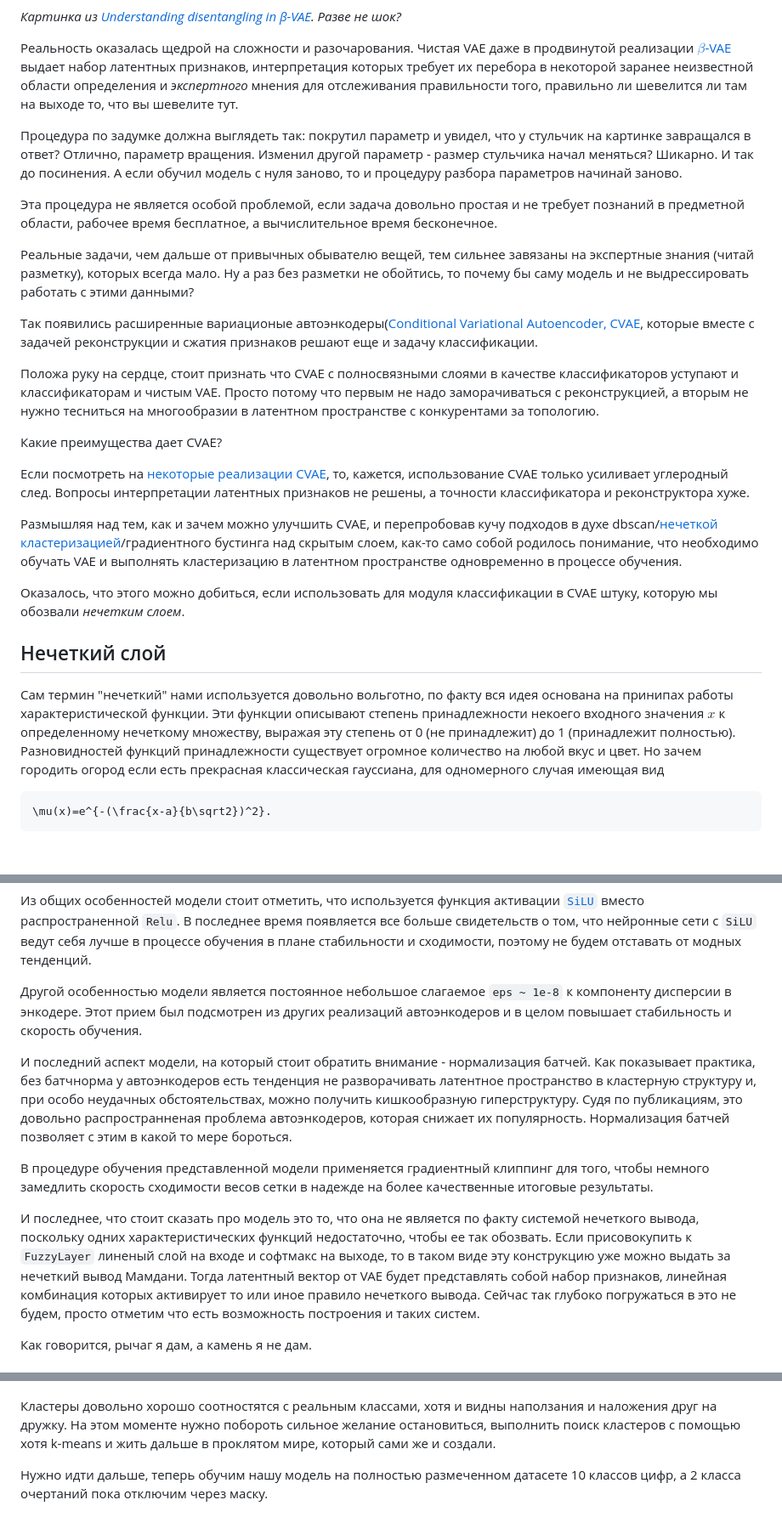
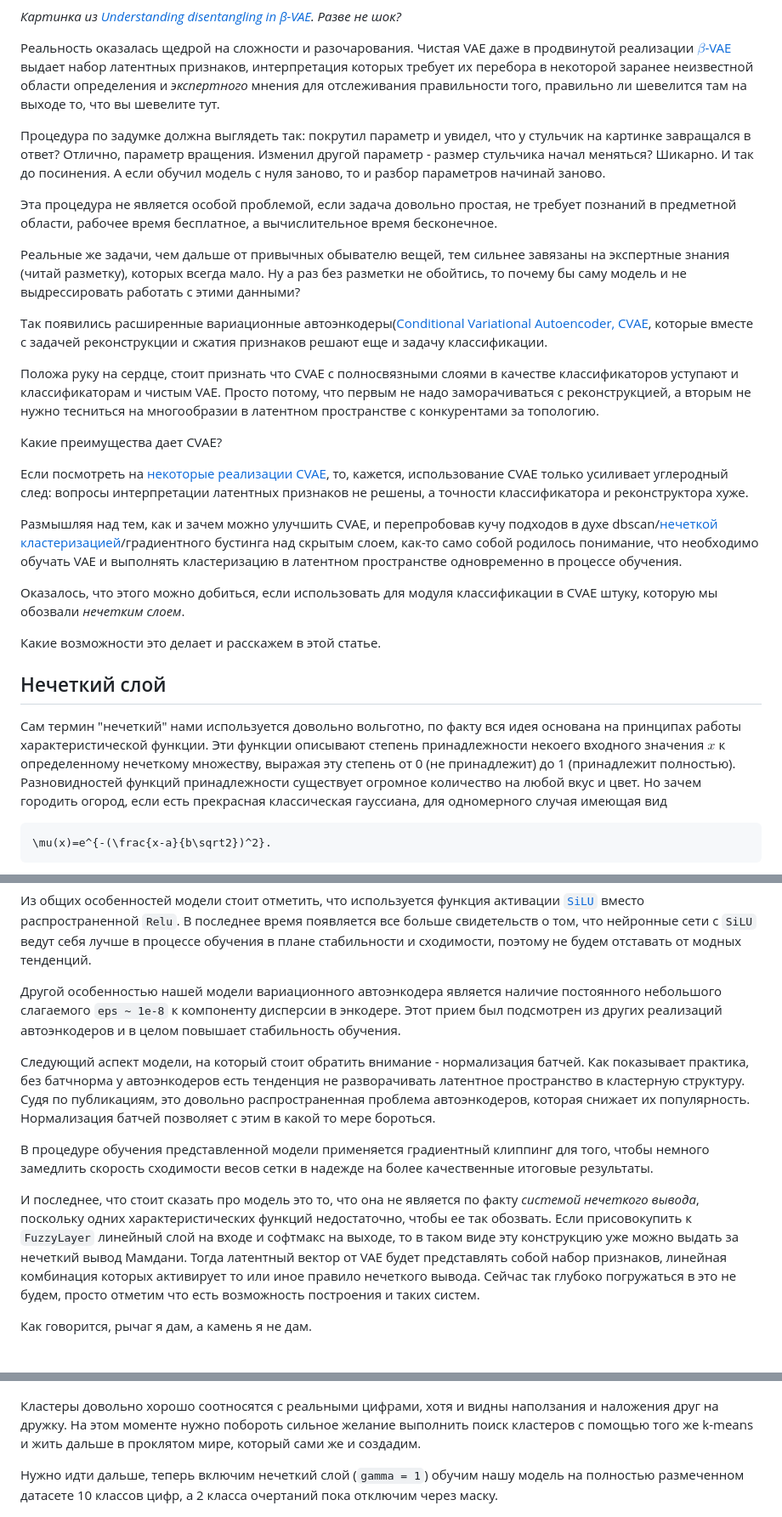
Before and after one commit to kenoma/pytorch-fuzzy, a Markdown page: habr/Habr.md, 3 parts joined by grey strips. Shown at 85% size. Rendered like a GitHub page; blank space fills up the shorter version.

````diff
--- a/habr/Habr.md
+++ b/habr/Habr.md
@@ -17,40 +17,42 @@
 _Картинка из [Understanding disentangling in β-VAE](https://arxiv.org/abs/1804.03599). Разве не шок?_
 
 Реальность оказалась щедрой на сложности и разочарования.
-Чистая VAE даже в продвинутой реализации [$\beta$-VAE](https://www.semanticscholar.org/paper/beta-VAE%3A-Learning-Basic-Visual-Concepts-with-a-Higgins-Matthey/a90226c41b79f8b06007609f39f82757073641e2?p2df) выдает набор латентных признаков, интерпретация которых требует их перебора в некоторой заранее неизвестной области определения и _экспертного_ мнения для отслеживания правильности того, правильно ли шевелится ли там на выходе то, что вы шевелите тут.
+Чистая VAE даже в продвинутой реализации [$\beta$-VAE](https://www.semanticscholar.org/paper/beta-VAE%3A-Learning-Basic-Visual-Concepts-with-a-Higgins-Matthey/a90226c41b79f8b06007609f39f82757073641e2?p2df) выдает набор латентных признаков, интерпретация которых требует их перебора в некоторой заранее неизвестной области определения и _экспертного_ мнения для отслеживания правильности того, правильно ли шевелится там на выходе то, что вы шевелите тут.
 
 Процедура по задумке должна выглядеть так: покрутил параметр и увидел, что у стульчик на картинке завращался в ответ?
 Отлично, параметр вращения.
 Изменил другой параметр - размер стульчика начал меняться?
 Шикарно.
 И так до посинения.
-А если обучил модель с нуля заново, то и процедуру разбора параметров начинай заново.
+А если обучил модель с нуля заново, то и разбор параметров начинай заново.
 
-Эта процедура не является особой проблемой, если задача довольно простая и не требует познаний в предметной области, рабочее время бесплатное, а вычислительное время бесконечное.
+Эта процедура не является особой проблемой, если задача довольно простая, не требует познаний в предметной области, рабочее время бесплатное, а вычислительное время бесконечное.
 
-Реальные задачи, чем дальше от привычных обывателю вещей, тем сильнее завязаны на экспертные знания (читай разметку), которых всегда мало.
+Реальные же задачи, чем дальше от привычных обывателю вещей, тем сильнее завязаны на экспертные знания (читай разметку), которых всегда мало.
 Ну а раз без разметки не обойтись, то почему бы саму модель и не выдрессировать работать с этими данными?
 
-Так появились расширенные вариационые автоэнкодеры([Conditional Variational Autoencoder, CVAE](https://proceedings.neurips.cc/paper/2015/file/8d55a249e6baa5c06772297520da2051-Paper.pdf), которые вместе с задачей реконструкции и сжатия признаков решают еще и задачу классификации.
+Так появились расширенные вариационные автоэнкодеры([Conditional Variational Autoencoder, CVAE](https://proceedings.neurips.cc/paper/2015/file/8d55a249e6baa5c06772297520da2051-Paper.pdf), которые вместе с задачей реконструкции и сжатия признаков решают еще и задачу классификации.
 
 Положа руку на сердце, стоит признать что CVAE с полносвязными слоями в качестве классификаторов уступают и классификаторам и чистым VAE.
-Просто потому что первым не надо заморачиваться с реконструкцией, а вторым не нужно тесниться на многообразии в латентном пространстве с конкурентами за топологию.
+Просто потому, что первым не надо заморачиваться с реконструкцией, а вторым не нужно тесниться на многообразии в латентном пространстве с конкурентами за топологию.
 
 Какие преимущества дает CVAE?
 
-Если посмотреть на [некоторые реализации CVAE](https://github.com/nnormandin/Conditional_VAE/blob/master/Conditional_VAE.ipynb), то, кажется, использование CVAE только усиливает углеродный след.
-Вопросы интерпретации латентных признаков не решены, а точности классификатора и реконструктора хуже.
+Если посмотреть на [некоторые реализации CVAE](https://github.com/nnormandin/Conditional_VAE/blob/master/Conditional_VAE.ipynb), то, кажется, использование CVAE только усиливает углеродный след:
+вопросы интерпретации латентных признаков не решены, а точности классификатора и реконструктора хуже.
 
 Размышляя над тем, как и зачем можно улучшить CVAE, и перепробовав кучу подходов в духе dbscan/[нечеткой кластеризацией](https://ieeexplore.ieee.org/document/9177631)/градиентного бустинга над скрытым слоем, как-то само собой родилось понимание, что необходимо обучать VAE и выполнять кластеризацию в латентном пространстве одновременно в процессе обучения.
 
 Оказалось, что этого можно добиться, если использовать для модуля классификации в CVAE штуку, которую мы обозвали _нечетким слоем_.
 
+Какие возможности это делает и расскажем в этой статье.
+
 ## Нечеткий слой
 
-Сам термин "нечеткий" нами используется довольно вольготно, по факту вся идея основана на принипах работы характеристической функции.
+Сам термин "нечеткий" нами используется довольно вольготно, по факту вся идея основана на принципах работы характеристической функции.
 Эти функции описывают степень принадлежности некоего входного значения $x$ к определенному нечеткому множеству, выражая эту степень от 0 (не принадлежит) до 1 (принадлежит полностью).
 Разновидностей функций принадлежности существует огромное количество на любой вкус и цвет.
-Но зачем городить огород если есть прекрасная классическая гауссиана, для одномерного случая имеющая вид
+Но зачем городить огород, если есть прекрасная классическая гауссиана, для одномерного случая имеющая вид
 
 ```math
 \mu(x)=e^{-(\frac{x-a}{b\sqrt2})^2}.
@@ -238,18 +240,18 @@ class CVAE(nn.Module):
 Из общих особенностей модели стоит отметить, что используется функция активации [`SiLU`](https://arxiv.org/abs/1710.05941v1) вместо распространенной `Relu`.
 В последнее время появляется все больше свидетельств о том, что нейронные сети с `SiLU` ведут себя лучше в процессе обучения в плане стабильности и сходимости, поэтому не будем отставать от модных тенденций.
 
-Другой особенностью модели является постоянное небольшое слагаемое `eps ~ 1e-8` к компоненту дисперсии в энкодере.
-Этот прием был подсмотрен из других реализаций автоэнкодеров и в целом повышает стабильность и скорость обучения.
+Другой особенностью нашей модели вариационного автоэнкодера является наличие постоянного небольшого слагаемого `eps ~ 1e-8` к компоненту дисперсии в энкодере.
+Этот прием был подсмотрен из других реализаций автоэнкодеров и в целом повышает стабильность  обучения.
 
-И последний аспект модели, на который стоит обратить внимание - нормализация батчей.
-Как показывает практика, без батчнорма у автоэнкодеров есть тенденция не разворачивать латентное пространство в кластерную структуру и, при особо неудачных обстоятельствах, можно получить кишкообразную гиперструктуру.
-Судя по публикациям, это довольно распространненая проблема автоэнкодеров, которая снижает их популярность.
+Следующий аспект модели, на который стоит обратить внимание - нормализация батчей.
+Как показывает практика, без батчнорма у автоэнкодеров есть тенденция не разворачивать латентное пространство в кластерную структуру.
+Судя по публикациям, это довольно распространенная проблема автоэнкодеров, которая снижает их популярность.
 Нормализация батчей позволяет с этим в какой то мере бороться.
 
 В процедуре обучения представленной модели применяется градиентный клиппинг для того, чтобы немного замедлить скорость сходимости весов сетки в надежде на более качественные итоговые результаты.
 
-И последнее, что стоит сказать про модель это то, что она не является по факту системой нечеткого вывода, поскольку одних характеристических функций недостаточно, чтобы ее так обозвать.
-Если присовокупить к `FuzzyLayer` линеный слой на входе и софтмакс на выходе, то в таком виде эту конструкцию уже можно выдать за нечеткий вывод Мамдани.
+И последнее, что стоит сказать про модель это то, что она не является по факту _системой нечеткого вывода_, поскольку одних характеристических функций недостаточно, чтобы ее так обозвать.
+Если присовокупить к `FuzzyLayer` линейный слой на входе и софтмакс на выходе, то в таком виде эту конструкцию уже можно выдать за нечеткий вывод Мамдани.
 Тогда латентный вектор от VAE будет представлять собой набор признаков, линейная комбинация которых активирует то или иное правило нечеткого вывода.
 Сейчас так глубоко погружаться в это не будем, просто отметим что есть возможность построения и таких систем.
 
@@ -268,10 +270,10 @@ class CVAE(nn.Module):
 
 ![Латентный вектор VAE](fig_pure_vae_latent.png)
 
-Кластеры довольно хорошо соотностятся с реальным классами, хотя и видны наползания и наложения друг на дружку.
-На этом моменте нужно побороть сильное желание остановиться, выполнить поиск кластеров с помощью хотя k-means и жить дальше в проклятом мире, который сами же и создали.
+Кластеры довольно хорошо соотносятся с реальными цифрами, хотя и видны наползания и наложения друг на дружку.
+На этом моменте нужно побороть сильное желание выполнить поиск кластеров с помощью того же k-means и жить дальше в проклятом мире, который сами же и создадим.
 
-Нужно идти дальше, теперь обучим нашу модель на полностью размеченном датасете 10 классов цифр, а 2 класса очертаний пока отключим через маску.
+Нужно идти дальше, теперь включим нечеткий слой (`gamma = 1`) обучим нашу модель на полностью размеченном датасете 10 классов цифр, а 2 класса очертаний пока отключим через маску.
 
 ![Лоссы полного CVAE](fig_cvae_loss_10.png)
 
````
Also changed, not shown: other parts of habr/Habr.md (+30 -29 lines).
